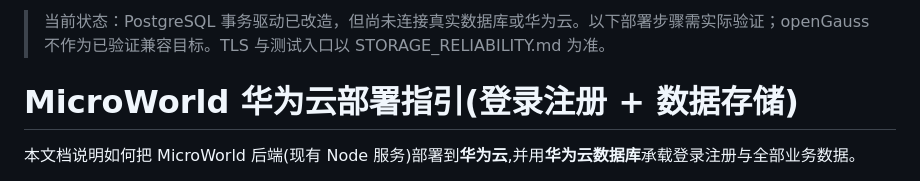
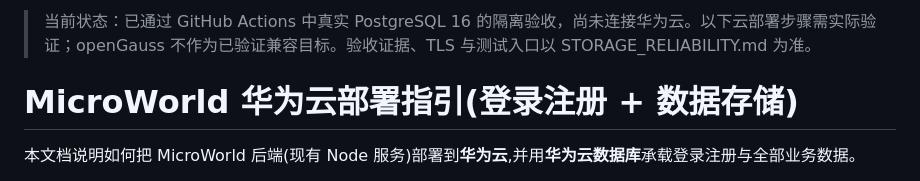
Before and after one commit to robin90339116-ops/MicroWorld, a Markdown page: backend/docs/HUAWEI_CLOUD_DEPLOYMENT.md, the part around the change. GitHub-like rendering.

```diff
--- a/backend/docs/HUAWEI_CLOUD_DEPLOYMENT.md
+++ b/backend/docs/HUAWEI_CLOUD_DEPLOYMENT.md
@@ -1,4 +1,4 @@
-> 当前状态：PostgreSQL 事务驱动已改造，但尚未连接真实数据库或华为云。以下部署步骤需实际验证；openGauss 不作为已验证兼容目标。TLS 与测试入口以 STORAGE_RELIABILITY.md 为准。
+> 当前状态：已通过 GitHub Actions 中真实 PostgreSQL 16 的隔离验收，尚未连接华为云。以下云部署步骤需实际验证；openGauss 不作为已验证兼容目标。验收证据、TLS 与测试入口以 STORAGE_RELIABILITY.md 为准。
 
 # MicroWorld 华为云部署指引(登录注册 + 数据存储)
 
```
Also changed, not shown: backend/docs/STORAGE_RELIABILITY.md (+7 -5 lines), docs/IMPLEMENTATION_ACCEPTANCE.md (+7 -2 lines).
